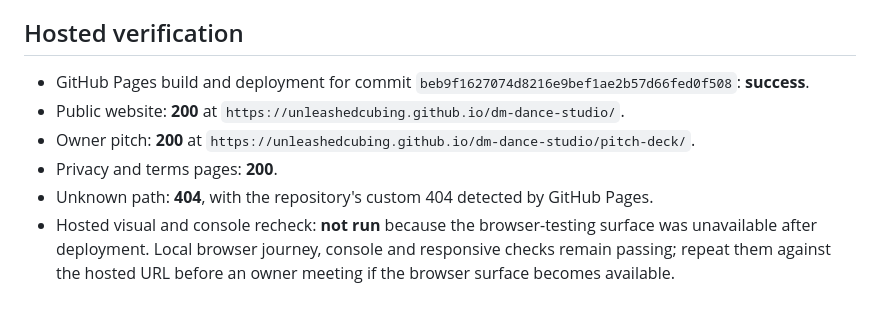
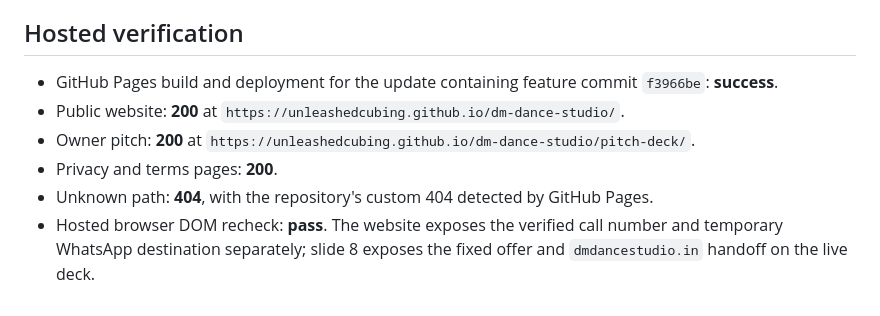
Before and after one commit to unleashedcubing/dm-dance-studio, a Markdown page: docs/QA_REPORT.md, the part around the change. GitHub-like rendering.

Commit message:
Record hosted verification

```diff
--- a/docs/QA_REPORT.md
+++ b/docs/QA_REPORT.md
@@ -75,9 +75,9 @@ At every checked width, `document.documentElement.scrollWidth` equalled the view
 
 ## Hosted verification
 
-- GitHub Pages build and deployment for commit `beb9f1627074d8216e9bef1ae2b57d66fed0f508`: **success**.
+- GitHub Pages build and deployment for the update containing feature commit `f3966be`: **success**.
 - Public website: **200** at `https://unleashedcubing.github.io/dm-dance-studio/`.
 - Owner pitch: **200** at `https://unleashedcubing.github.io/dm-dance-studio/pitch-deck/`.
 - Privacy and terms pages: **200**.
 - Unknown path: **404**, with the repository's custom 404 detected by GitHub Pages.
-- Hosted visual and console recheck: **not run** because the browser-testing surface was unavailable after deployment. Local browser journey, console and responsive checks remain passing; repeat them against the hosted URL before an owner meeting if the browser surface becomes available.
+- Hosted browser DOM recheck: **pass**. The website exposes the verified call number and temporary WhatsApp destination separately; slide 8 exposes the fixed offer and `dmdancestudio.in` handoff on the live deck.
```
